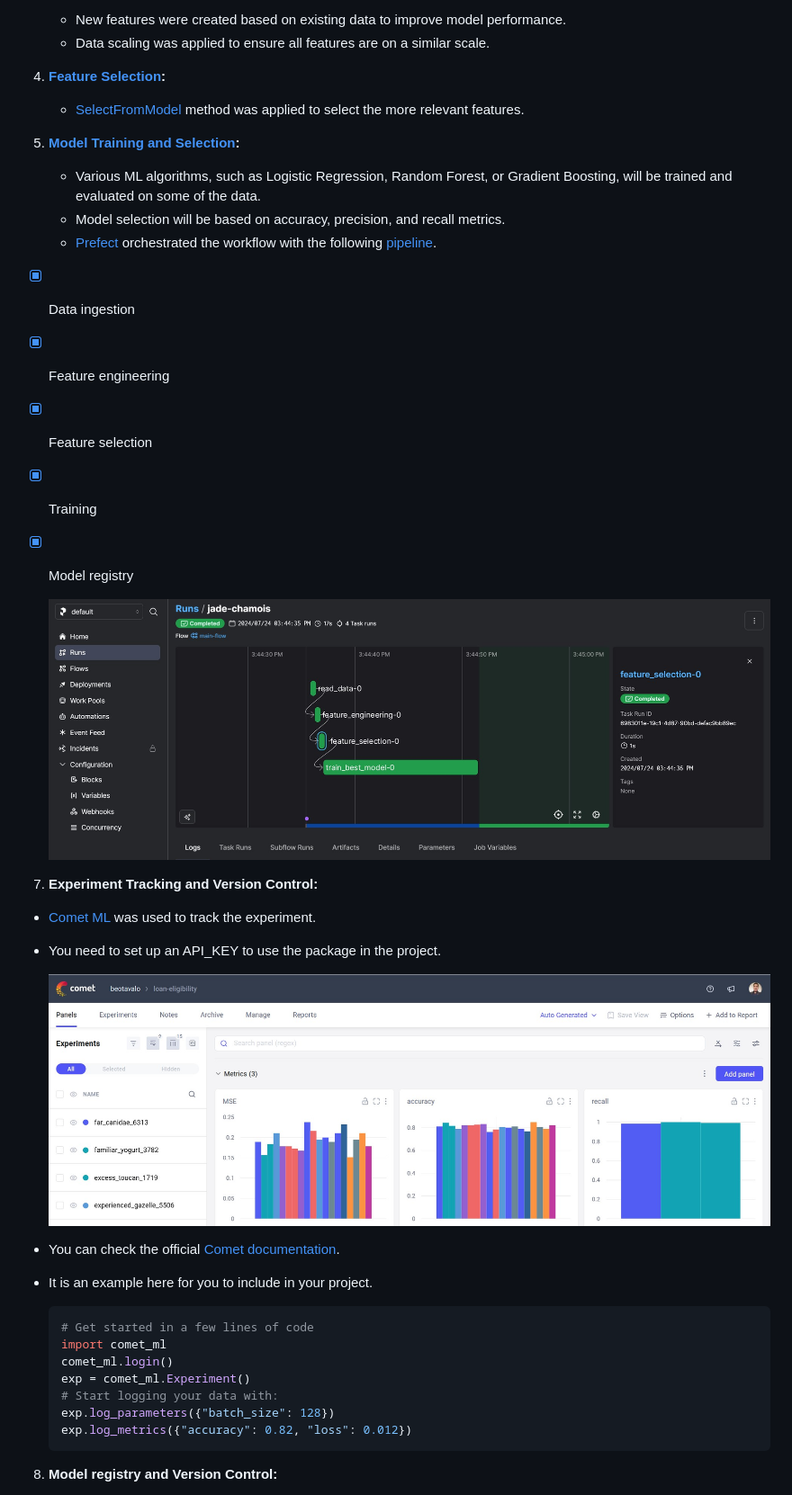
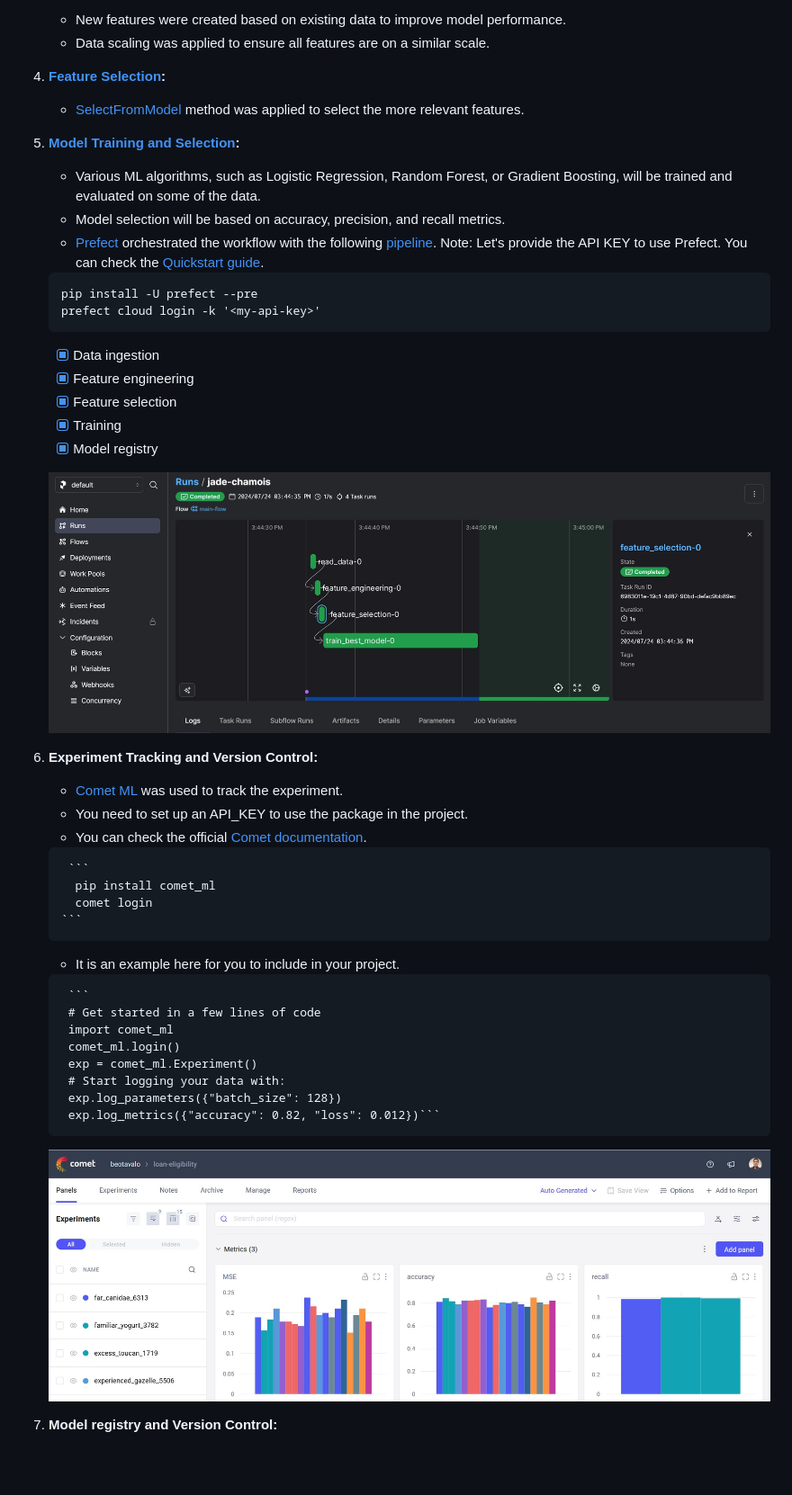
Before and after one commit to beotavalo/loan-elegibility-prediction, a Markdown page: README.md, the part around one of its changes. Shown at 90% size. Drawn GitHub-style; blank space fills up the shorter version.

````diff
--- a/README.md
+++ b/README.md
@@ -57,39 +57,47 @@ Let's check the complete ]directory of the project](https://github.com/beotavalo
     - New features were created based on existing data to improve model performance.
     - Data scaling was applied to ensure all features are on a similar scale.
 
-5.  **[Feature Selection](https://github.com/beotavalo/loan-elegibility-prediction/blob/main/notebooks/Feature%20Selection.ipynb):**
+4.  **[Feature Selection](https://github.com/beotavalo/loan-elegibility-prediction/blob/main/notebooks/Feature%20Selection.ipynb):**
     -   [SelectFromModel](https://scikit-learn.org/stable/modules/generated/sklearn.feature_selection.SelectFromModel.html) method was applied to select the more relevant features.
 
-6.  **[Model Training and Selection](https://github.com/beotavalo/loan-elegibility-prediction/blob/main/notebooks/Modeling.ipynb):**
+5.  **[Model Training and Selection](https://github.com/beotavalo/loan-elegibility-prediction/blob/main/notebooks/Modeling.ipynb):**
     -   Various ML algorithms, such as Logistic Regression, Random Forest, or Gradient Boosting, will be trained and evaluated on some of the data.
     -   Model selection will be based on accuracy, precision, and recall metrics.
     -   [Prefect](https://www.prefect.io/) orchestrated the workflow with the following [pipeline](https://github.com/beotavalo/loan-elegibility-prediction/blob/main/src/orchestrate.py).
+      Note: Let's provide the API KEY to use Prefect. You can check the [Quickstart guide](https://docs-3.prefect.io/3.0rc/manage/cloud/manage-users/api-keys).
+    ```
+    pip install -U prefect --pre
+    prefect cloud login -k '<my-api-key>'
+    ```
 
-- [x] Data ingestion
-- [x] Feature engineering
-- [x] Feature selection
-- [x] Training
-- [x] Model registry
+    - [x] Data ingestion
+    - [x] Feature engineering
+    - [x] Feature selection
+    - [x] Training
+    - [x] Model registry
 
      ![Prefect orquestation](/images/Prefect_workflow_orquestation.jpg)
 
-7.  **Experiment Tracking and Version Control:**
-   - [Comet ML](https://www.comet.com/site/) was used to track the experiment.
-   - You need to set up an API_KEY to use the package in the project.
+6.  **Experiment Tracking and Version Control:**
+       - [Comet ML](https://www.comet.com/site/) was used to track the experiment.
+       - You need to set up an API_KEY to use the package in the project.
+       -  You can check the official [Comet documentation](https://www.comet.com/docs/v2/).
 
-     ![Experiment Tracking](/images/Comet_experiment_traking.jpg)
+         ```
+          pip install comet_ml
+          comet login
+        ```
+       -  It is an example here for you to include in your project.
 
--  You can check the official [Comet documentation](https://www.comet.com/docs/v2/).
--  It is an example here for you to include in your project.
-     ```shell
-     # Get started in a few lines of code
-    import comet_ml
-    comet_ml.login()
-    exp = comet_ml.Experiment()
-    # Start logging your data with:
-    exp.log_parameters({"batch_size": 128})
-    exp.log_metrics({"accuracy": 0.82, "loss": 0.012})
-    ```
+         ```
+         # Get started in a few lines of code
+         import comet_ml
+         comet_ml.login()
+         exp = comet_ml.Experiment()
+         # Start logging your data with:
+         exp.log_parameters({"batch_size": 128})
+         exp.log_metrics({"accuracy": 0.82, "loss": 0.012})```
+    ![Experiment Tracking](/images/Comet_experiment_traking.jpg)
 
 8.  **Model registry and Version Control:**
     -   The models were registered and versioned using CometML.
````
Also changed, not shown: other parts of README.md (+53 -19 lines).
